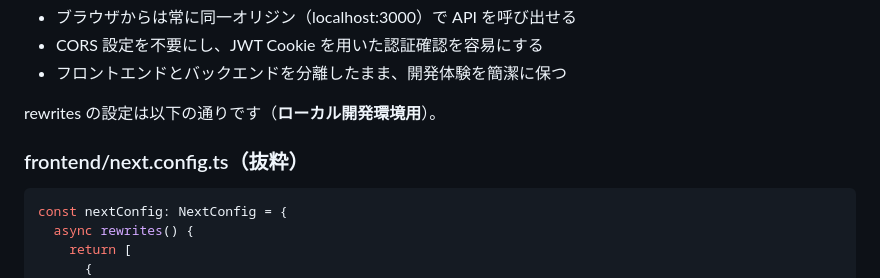
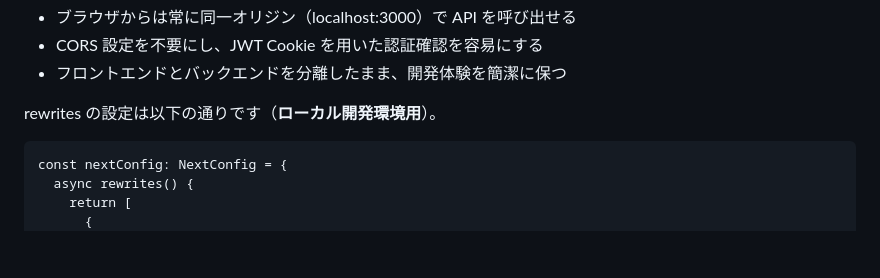
Before and after one commit to junjun491/otayori_app, a Markdown page: README.md, the part around the change. Rendered like a GitHub page; blank space fills up the shorter version.

````diff
--- a/README.md
+++ b/README.md
@@ -111,9 +111,7 @@ API 通信の責務を明確に分離しています。
 
 rewrites の設定は以下の通りです（**ローカル開発環境用**）。
 
-### frontend/next.config.ts（抜粋）
-
-```ts
+```frontend/next.config.ts（抜粋）
 const nextConfig: NextConfig = {
   async rewrites() {
     return [
````
